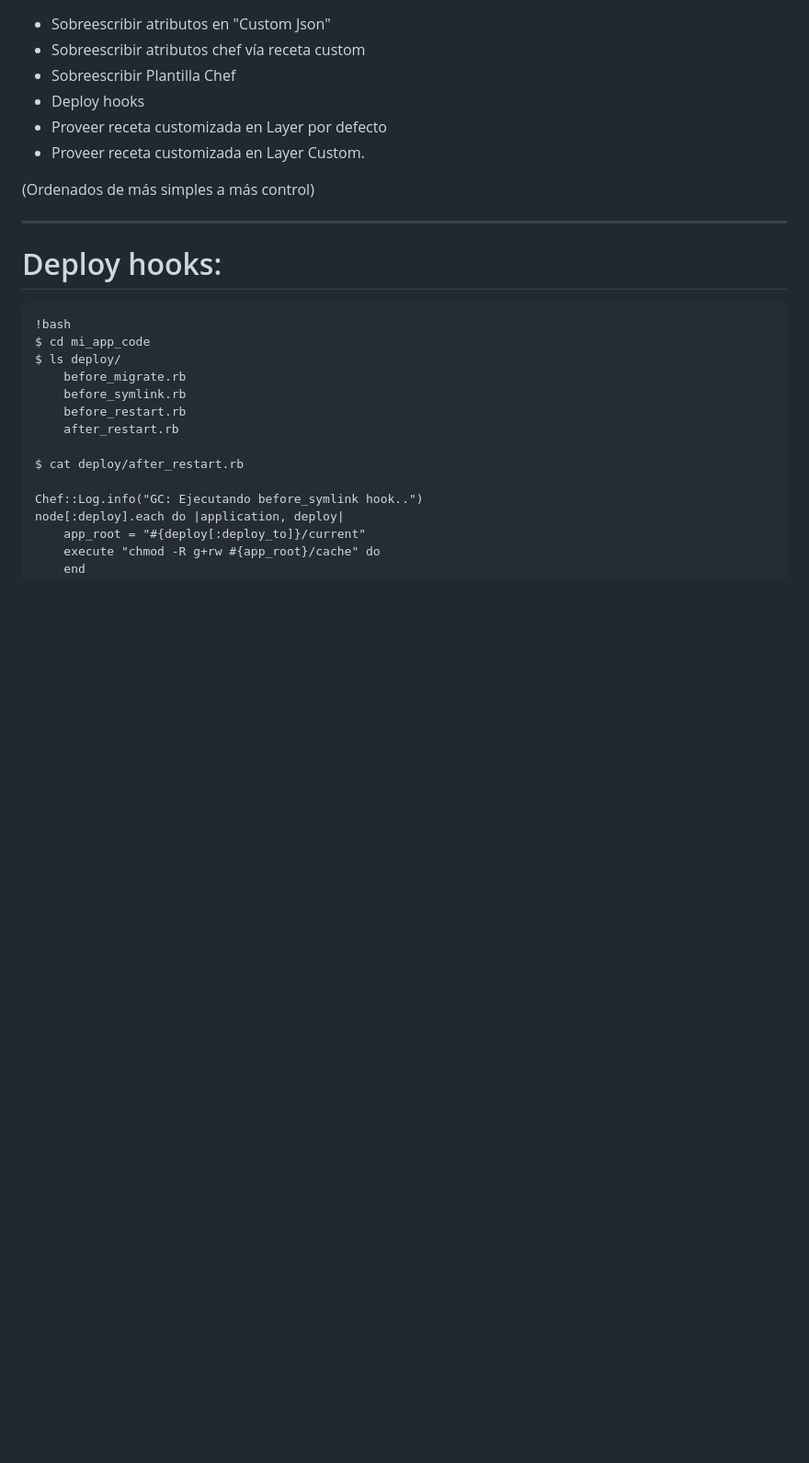
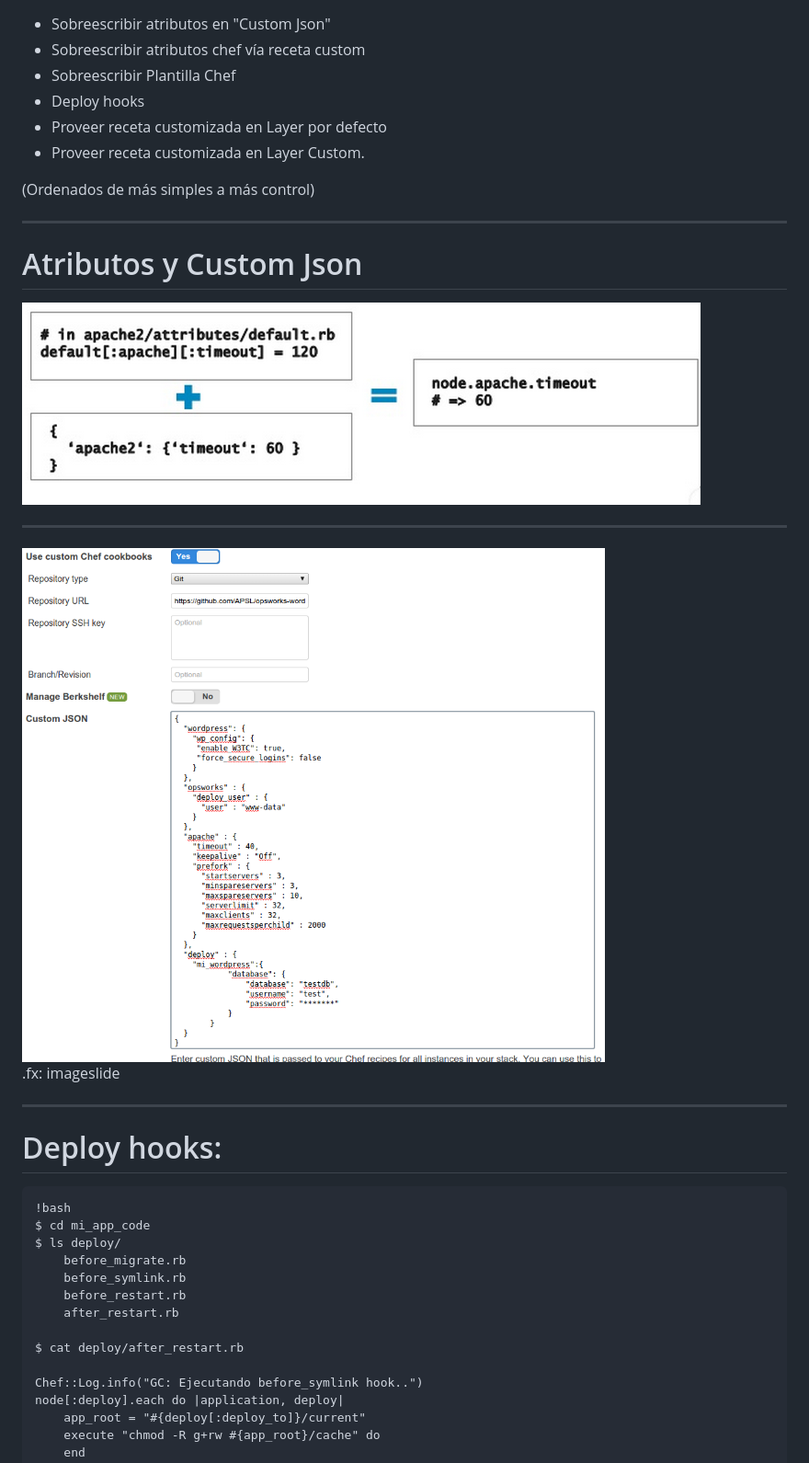
Before and after one commit to APSL/opsworks2011, a Markdown page: goldcar.md, the part around the change printed below. Shown: that part at 92% size. GitHub-like rendering; pictures changed too: img/override-attributes.png (added), img/web-stack-edit.png (added); blank space fills up the shorter version.

```diff
--- a/goldcar.md
+++ b/goldcar.md
@@ -209,6 +228,18 @@ de vida de la aplicación.
 * Proveer receta customizada en Layer Custom.
 
 (Ordenados de más simples a más control)
+
+---
+
+# Atributos y Custom Json
+
+<img src="img/override-attributes.png" />
+
+---
+
+<img src="img/web-stack-edit.png" />
+
+.fx: imageslide
 
 ---
 
```
Also changed, not shown: other parts of goldcar.md (+121 -15 lines), img/lifecycle.png (added), img/web-instances.png (added), img/web-layers.png (added), img/web-stack.png (added), 2 other files.
